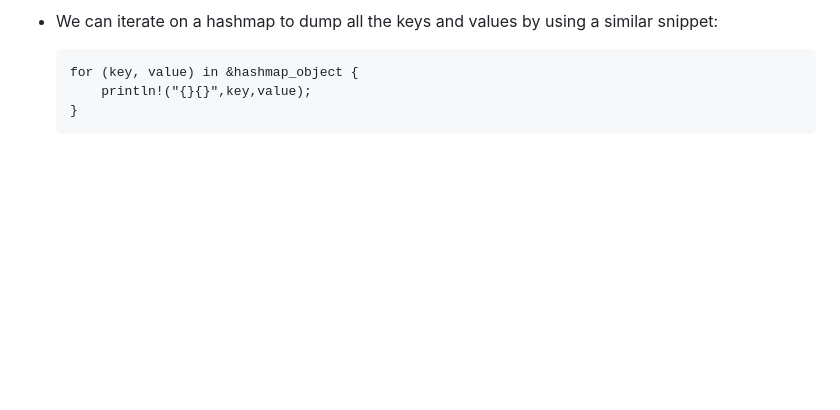
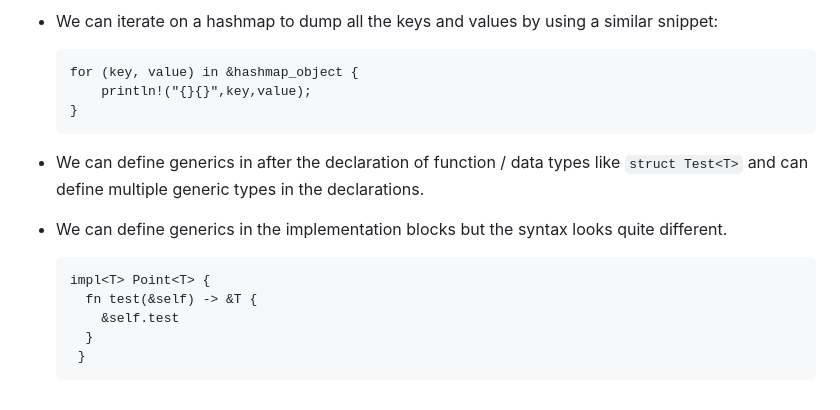
Before and after one commit to rudraimmunefi/0xrudra.in, a Markdown page: rustlearning/notes.md, the part around the change. Rendered like a GitHub page; blank space fills up the shorter version.

Commit message:
generics

````diff
--- a/rustlearning/notes.md
+++ b/rustlearning/notes.md
@@ -71,3 +71,15 @@
       println!("{}{}",key,value);
   }
   ```
+
+* We can define generics in after the declaration of function / data types like `struct Test<T>` and can define multiple generic types in the declarations.
+
+* We can define generics in the implementation blocks but the syntax looks quite different.
+
+  ```
+  impl<T> Point<T> {
+    fn test(&self) -> &T {
+      &self.test
+    }
+   }
+  ```
````
